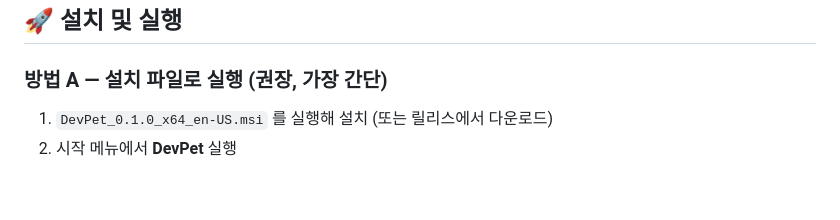
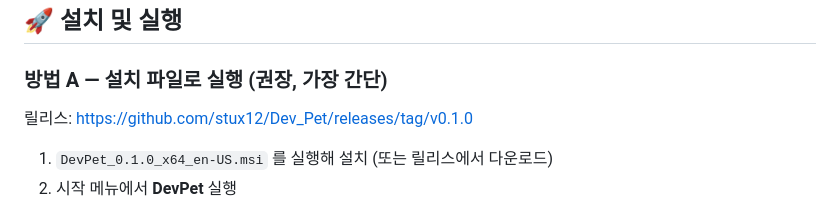
Before and after one commit to stux12/Dev_Pet, a Markdown page: README.md, the part around the change. Rendered like a GitHub page; blank space fills up the shorter version.

```diff
--- a/README.md
+++ b/README.md
@@ -25,6 +25,7 @@ CPU·메모리·디스크 사용률을 펫의 색과 표정으로 표현하고,
 
 ### 방법 A — 설치 파일로 실행 (권장, 가장 간단)
 
+릴리스: https://github.com/stux12/Dev_Pet/releases/tag/v0.1.0
 1. `DevPet_0.1.0_x64_en-US.msi` 를 실행해 설치 (또는 릴리스에서 다운로드)
 2. 시작 메뉴에서 **DevPet** 실행
 
```
